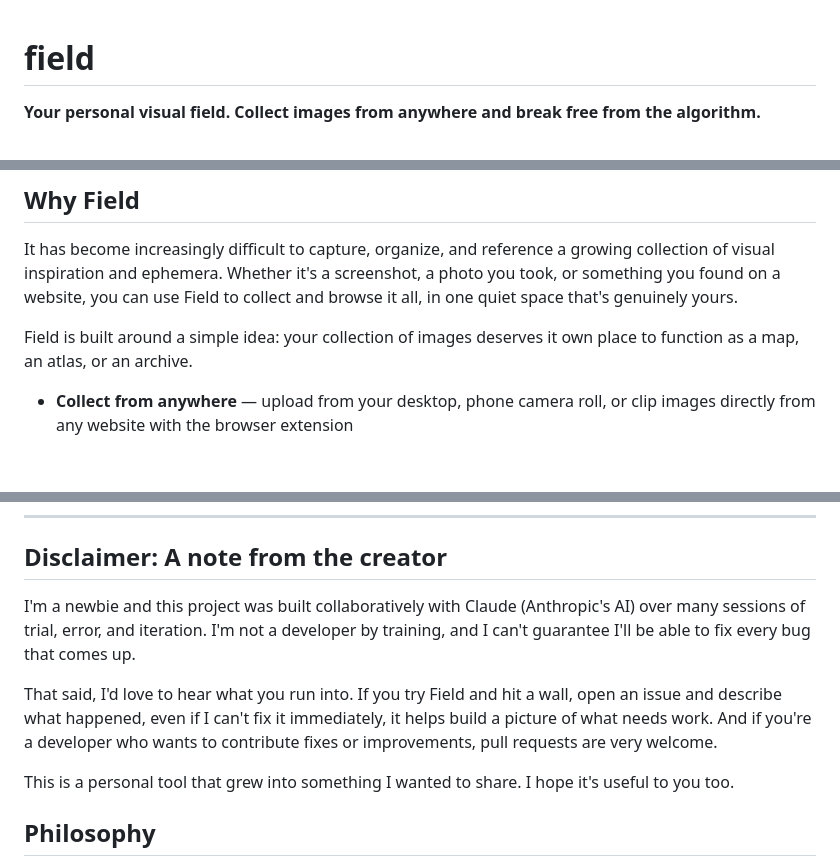
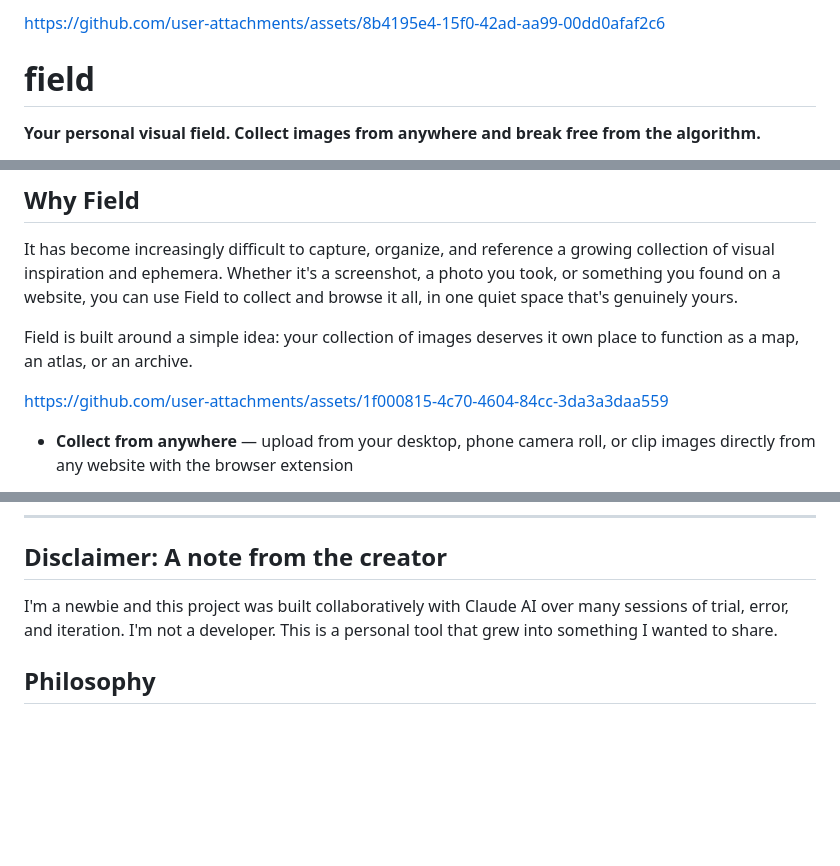
Before and after one commit to nolsova/field, a Markdown page: README.md, 3 parts joined by grey strips. Drawn GitHub-style; blank space fills up the shorter version.

```diff
--- a/README.md
+++ b/README.md
@@ -1,3 +1,9 @@
+
+
+https://github.com/user-attachments/assets/8b4195e4-15f0-42ad-aa99-00dd0afaf2c6
+
+
+
 # field
 
 **Your personal visual field. Collect images from anywhere and break free from the algorithm.**
@@ -11,6 +17,8 @@ Field is a self-hosted visual collection tool — a private moodboard (or mood b
 It has become increasingly difficult to capture, organize, and reference a growing collection of visual inspiration and ephemera. Whether it's a screenshot, a photo you took, or something you found on a website, you can use Field to collect and browse it all, in one quiet space that's genuinely yours.
 
 Field is built around a simple idea: your collection of images deserves it own place to function as  a map, an atlas, or an archive.
+
+https://github.com/user-attachments/assets/1f000815-4c70-4604-84cc-3da3a3daa559
 
 - **Collect from anywhere** — upload from your desktop, phone camera roll, or clip images directly from any website with the browser extension
 
@@ -189,16 +197,7 @@ MIT — use it, fork it, make it yours.
 
 ## Disclaimer: A note from the creator
 
-I'm a newbie and this project was built collaboratively with Claude (Anthropic's AI) over many sessions of trial, error, and iteration. I'm not a developer by training,
-and I can't guarantee I'll be able to fix every bug that comes up.
-
-That said, I'd love to hear what you run into. If you try Field and hit a wall,
-open an issue and describe what happened, even if I can't fix it immediately,
-it helps build a picture of what needs work. And if you're a developer who wants
-to contribute fixes or improvements, pull requests are very welcome.
-
-This is a personal tool that grew into something I wanted to share.
-I hope it's useful to you too.
+I'm a newbie and this project was built collaboratively with Claude AI over many sessions of trial, error, and iteration. I'm not a developer. This is a personal tool that grew into something I wanted to share.
 
 ## Philosophy
 
```
